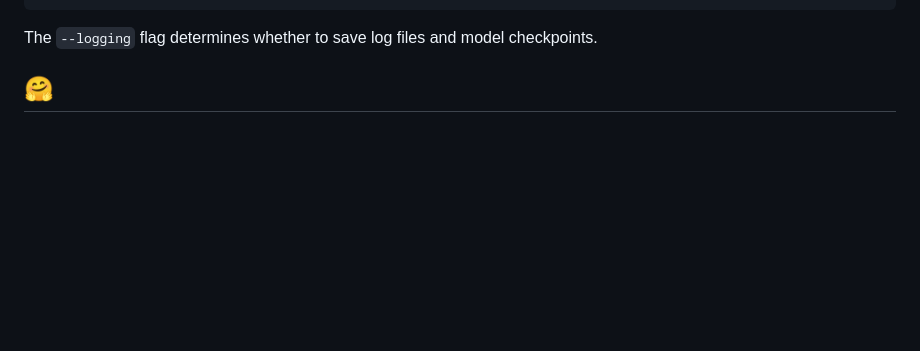
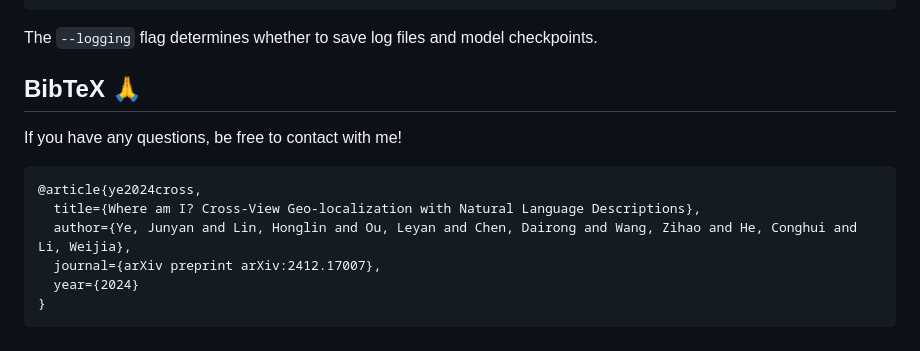
Before and after one commit to yejy53/CVG-Text, a Markdown page: README.md, the part around the change. Drawn GitHub-style; blank space fills up the shorter version.

````diff
--- a/README.md
+++ b/README.md
@@ -78,4 +78,14 @@ python -m torch.distributed.run --nproc_per_node=4 finetune.py --lr 1e-5 --batch
 ```
 The `--logging` flag determines whether to save log files and model checkpoints.
 
-## 🤗
+## BibTeX 🙏
+
+If you have any questions, be free to contact with me!
+```
+@article{ye2024cross,
+  title={Where am I? Cross-View Geo-localization with Natural Language Descriptions},
+  author={Ye, Junyan and Lin, Honglin and Ou, Leyan and Chen, Dairong and Wang, Zihao and He, Conghui and Li, Weijia},
+  journal={arXiv preprint arXiv:2412.17007},
+  year={2024}
+}
+```
````
